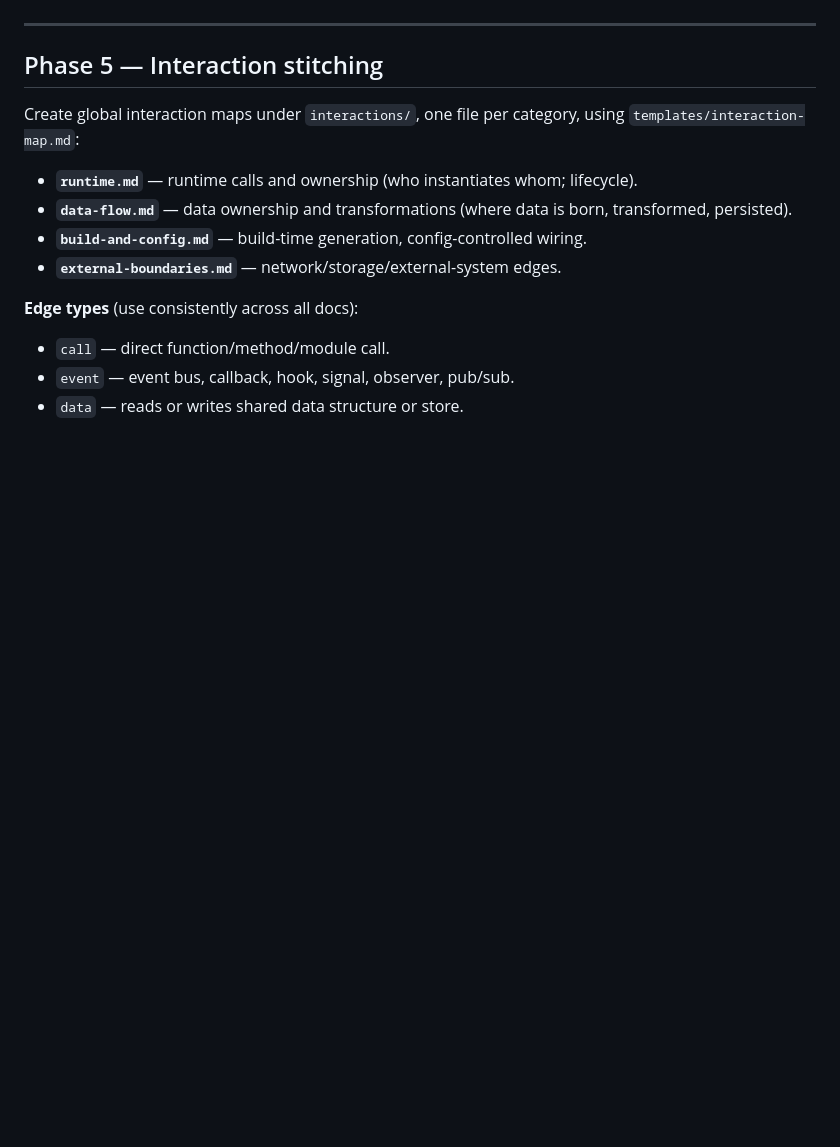
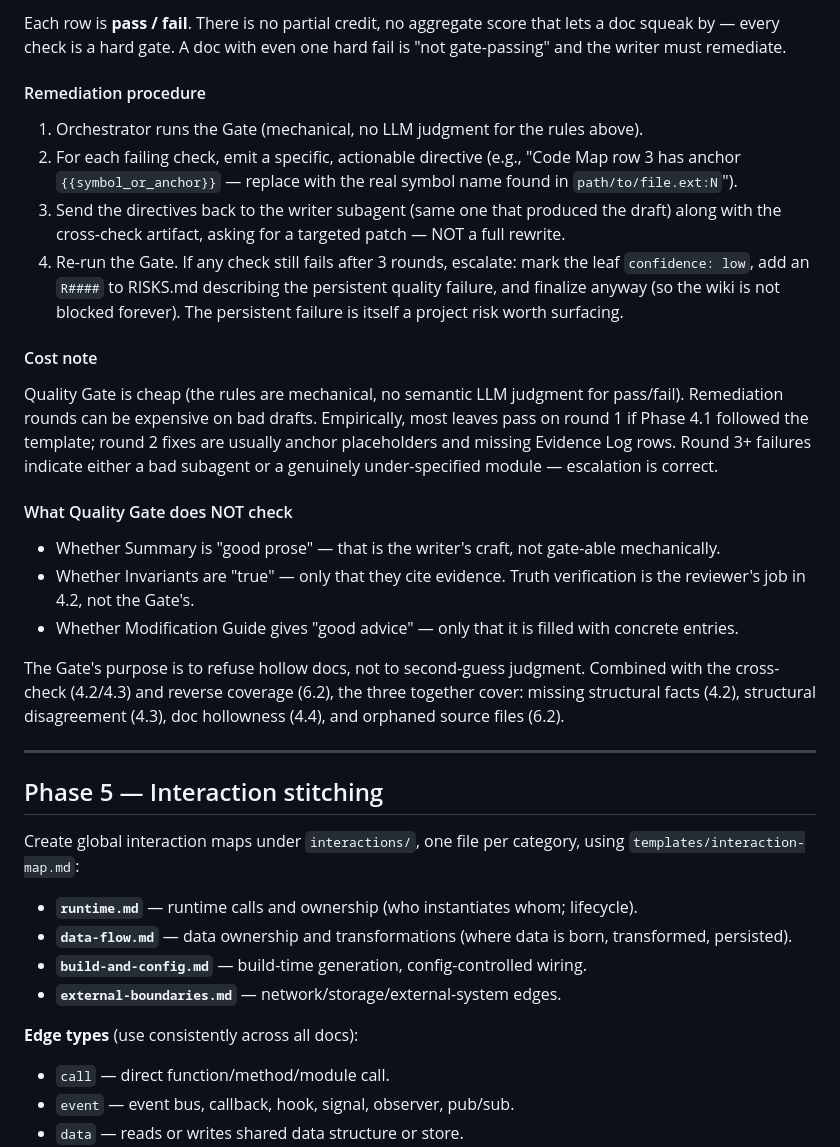
Before and after one commit to Luis-yl/map-then-modify, a Markdown page: references/analysis-protocol.md, the part around one of its changes. Drawn GitHub-style; blank space fills up the shorter version.

```diff
--- a/references/analysis-protocol.md
+++ b/references/analysis-protocol.md
@@ -405,3 +432,24 @@ Cross-check roughly doubles per-leaf token cost. It is mandatory by default —
+Each row is **pass / fail**. There is no partial credit, no aggregate score that lets a doc squeak by — every check is a hard gate. A doc with even one hard fail is "not gate-passing" and the writer must remediate.
+
+#### Remediation procedure
+
+1. Orchestrator runs the Gate (mechanical, no LLM judgment for the rules above).
+2. For each failing check, emit a specific, actionable directive (e.g., "Code Map row 3 has anchor `{{symbol_or_anchor}}` — replace with the real symbol name found in `path/to/file.ext:N`").
+3. Send the directives back to the writer subagent (same one that produced the draft) along with the cross-check artifact, asking for a targeted patch — NOT a full rewrite.
+4. Re-run the Gate. If any check still fails after 3 rounds, escalate: mark the leaf `confidence: low`, add an `R####` to RISKS.md describing the persistent quality failure, and finalize anyway (so the wiki is not blocked forever). The persistent failure is itself a project risk worth surfacing.
+
+#### Cost note
+
+Quality Gate is cheap (the rules are mechanical, no semantic LLM judgment for pass/fail). Remediation rounds can be expensive on bad drafts. Empirically, most leaves pass on round 1 if Phase 4.1 followed the template; round 2 fixes are usually anchor placeholders and missing Evidence Log rows. Round 3+ failures indicate either a bad subagent or a genuinely under-specified module — escalation is correct.
+
+#### What Quality Gate does NOT check
+
+- Whether Summary is "good prose" — that is the writer's craft, not gate-able mechanically.
+- Whether Invariants are "true" — only that they cite evidence. Truth verification is the reviewer's job in 4.2, not the Gate's.
+- Whether Modification Guide gives "good advice" — only that it is filled with concrete entries.
+
+The Gate's purpose is to refuse hollow docs, not to second-guess judgment. Combined with the cross-check (4.2/4.3) and reverse coverage (6.2), the three together cover: missing structural facts (4.2), structural disagreement (4.3), doc hollowness (4.4), and orphaned source files (6.2).
+
 ---
 
 ## Phase 5 — Interaction stitching
```
Also changed, not shown: other parts of references/analysis-protocol.md (+27 -0 lines), SKILL.md (+1 -1 lines).
